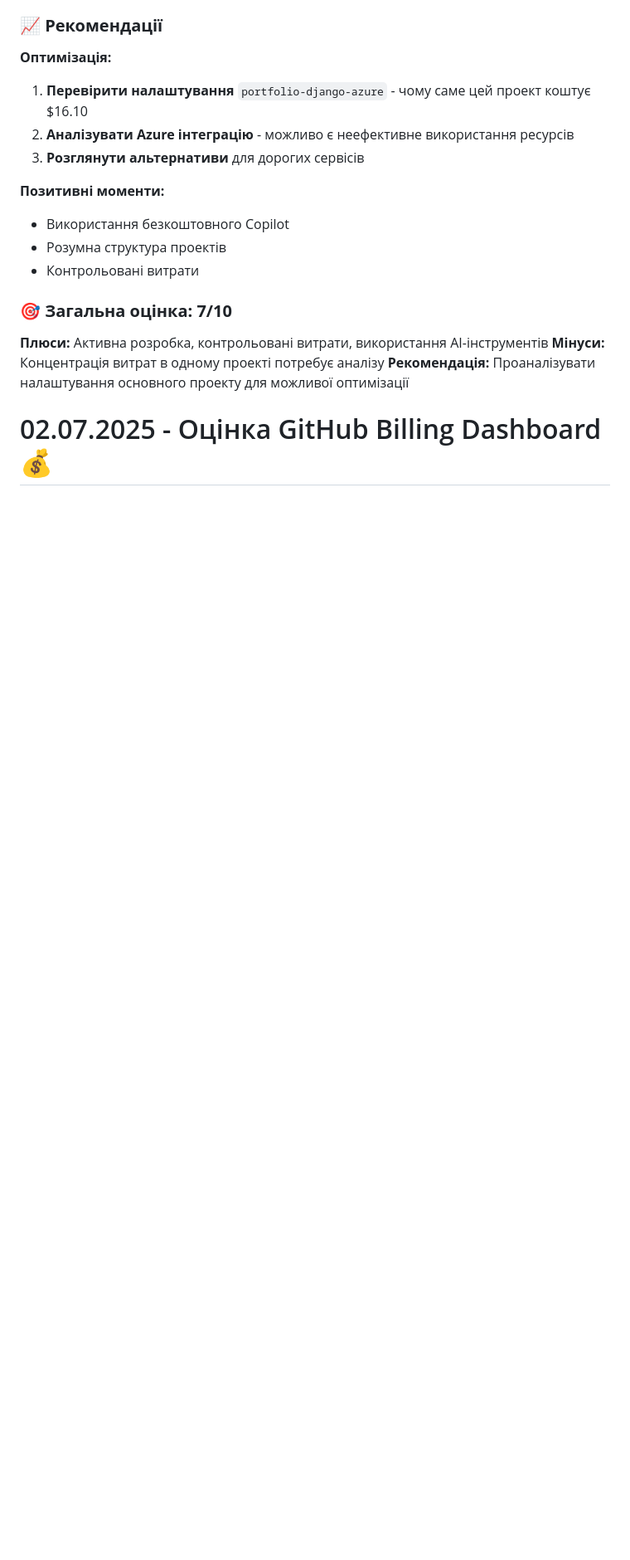
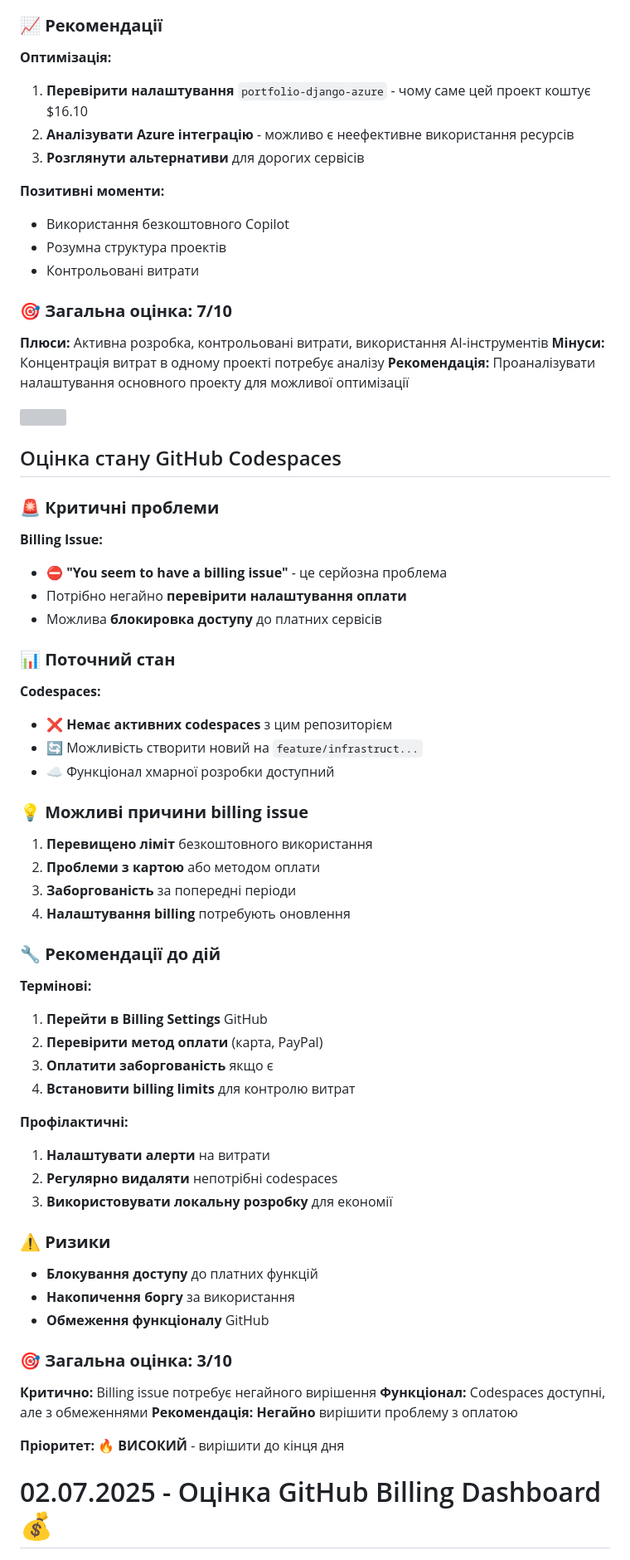
Before and after one commit to Python-Development-Lab/portfolio-django-azure, a Markdown page: docs/cost-management.md, the part around the change. Shown at 83% size. Rendered like a GitHub page; blank space fills up the shorter version; grey boxes are pictures that could not be loaded.

```diff
--- a/docs/cost-management.md
+++ b/docs/cost-management.md
@@ -231,6 +231,59 @@ DB_SKU="Standard_D4ds_v4"         # $170-190/місяць (4 vCore, 16GB RAM)
 **Плюси:** Активна розробка, контрольовані витрати, використання AI-інструментів
 **Мінуси:** Концентрація витрат в одному проекті потребує аналізу
 **Рекомендація:** Проаналізувати налаштування основного проекту для можливої оптимізації
+
+
+![](https://github.com/Python-Development-Lab/portfolio-django-azure/blob/feature/infrastructure-update/images/GitHub_billing_21.png)
+
+## Оцінка стану GitHub Codespaces
+
+### 🚨 **Критичні проблеми**
+
+**Billing Issue:**
+- ⛔ **"You seem to have a billing issue"** - це серйозна проблема
+- Потрібно негайно **перевірити налаштування оплати**
+- Можлива **блокировка доступу** до платних сервісів
+
+### 📊 **Поточний стан**
+
+**Codespaces:**
+- ❌ **Немає активних codespaces** з цим репозиторієм
+- 🔄 Можливість створити новий на `feature/infrastruct...`
+- ☁️ Функціонал хмарної розробки доступний
+
+### 💡 **Можливі причини billing issue**
+
+1. **Перевищено ліміт** безкоштовного використання
+2. **Проблеми з картою** або методом оплати
+3. **Заборгованість** за попередні періоди
+4. **Налаштування billing** потребують оновлення
+
+### 🔧 **Рекомендації до дій**
+
+**Термінові:**
+1. **Перейти в Billing Settings** GitHub
+2. **Перевірити метод оплати** (карта, PayPal)
+3. **Оплатити заборгованість** якщо є
+4. **Встановити billing limits** для контролю витрат
+
+**Профілактичні:**
+1. **Налаштувати алерти** на витрати
+2. **Регулярно видаляти** непотрібні codespaces
+3. **Використовувати локальну розробку** для економії
+
+### ⚠️ **Ризики**
+
+- **Блокування доступу** до платних функцій
+- **Накопичення боргу** за використання
+- **Обмеження функціоналу** GitHub
+
+### 🎯 **Загальна оцінка: 3/10**
+
+**Критично:** Billing issue потребує негайного вирішення
+**Функціонал:** Codespaces доступні, але з обмеженнями
+**Рекомендація:** **Негайно** вирішити проблему з оплатою
+
+**Пріоритет:** 🔥 **ВИСОКИЙ** - вирішити до кінця дня
 
 
 
```
